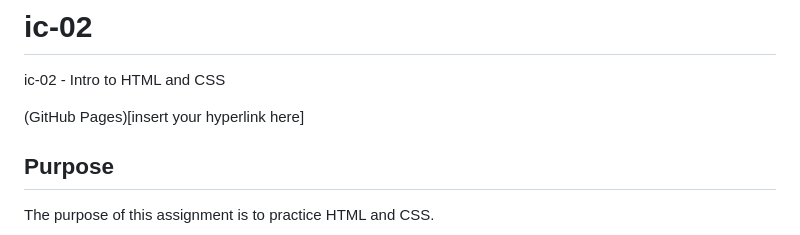
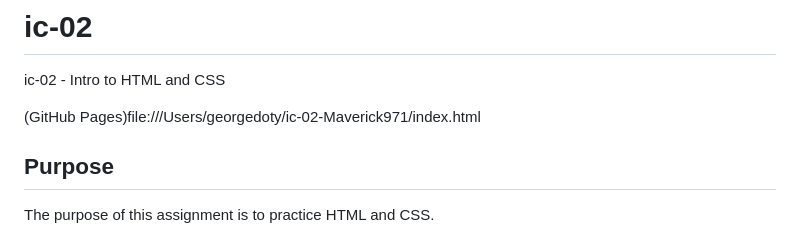
Before and after one commit to DS4200-S23-Class/ic-02-Maverick971, a Markdown page: README.md, the part around the change. Rendered like a GitHub page.

```diff
--- a/README.md
+++ b/README.md
@@ -1,7 +1,7 @@
 # ic-02
 ic-02 - Intro to HTML and CSS
 
-(GitHub Pages)[insert your hyperlink here]
+(GitHub Pages)file:///Users/georgedoty/ic-02-Maverick971/index.html
 
 ## Purpose
 
```
